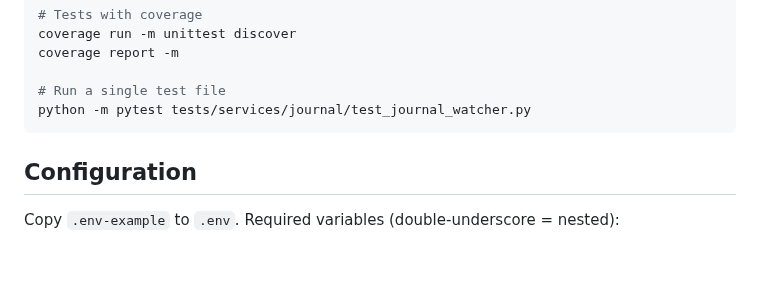
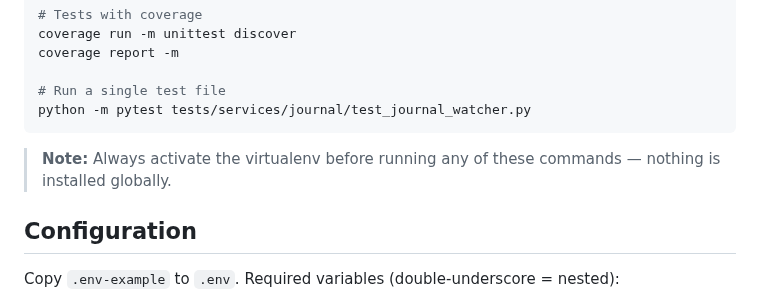
Before and after one commit to IqSantiagow/EDCeleste, a Markdown page: .claude/CLAUDE.md, the part around the change. Rendered like a GitHub page; blank space fills up the shorter version.

````diff
--- a/.claude/CLAUDE.md
+++ b/.claude/CLAUDE.md
@@ -17,6 +17,8 @@ coverage report -m
 # Run a single test file
 python -m pytest tests/services/journal/test_journal_watcher.py
 ```
+
+> **Note:** Always activate the virtualenv before running any of these commands — nothing is installed globally.
 
 ## Configuration
 
````
Also changed, not shown: README.md (+80 -11 lines), image.png (added), 12 other files.
